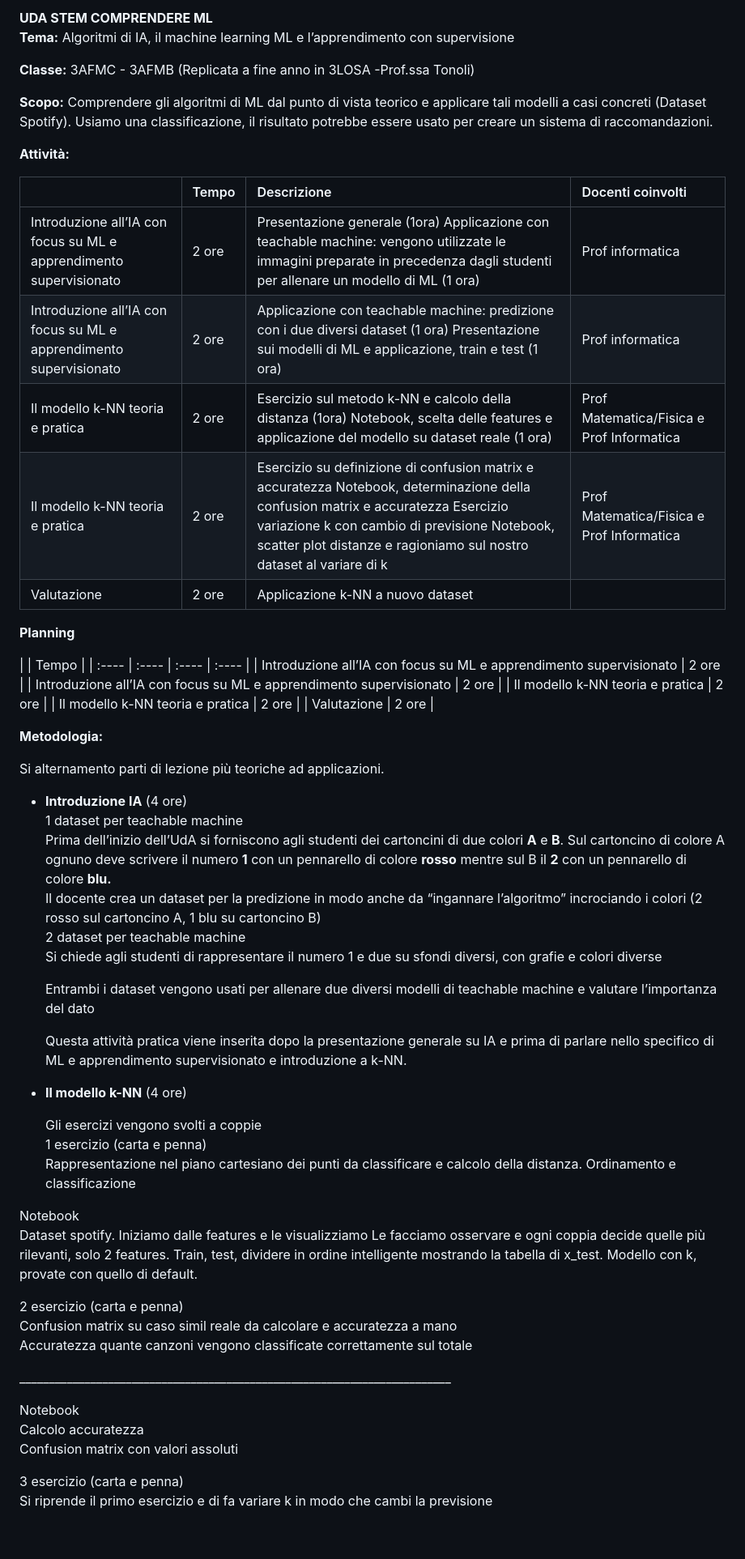
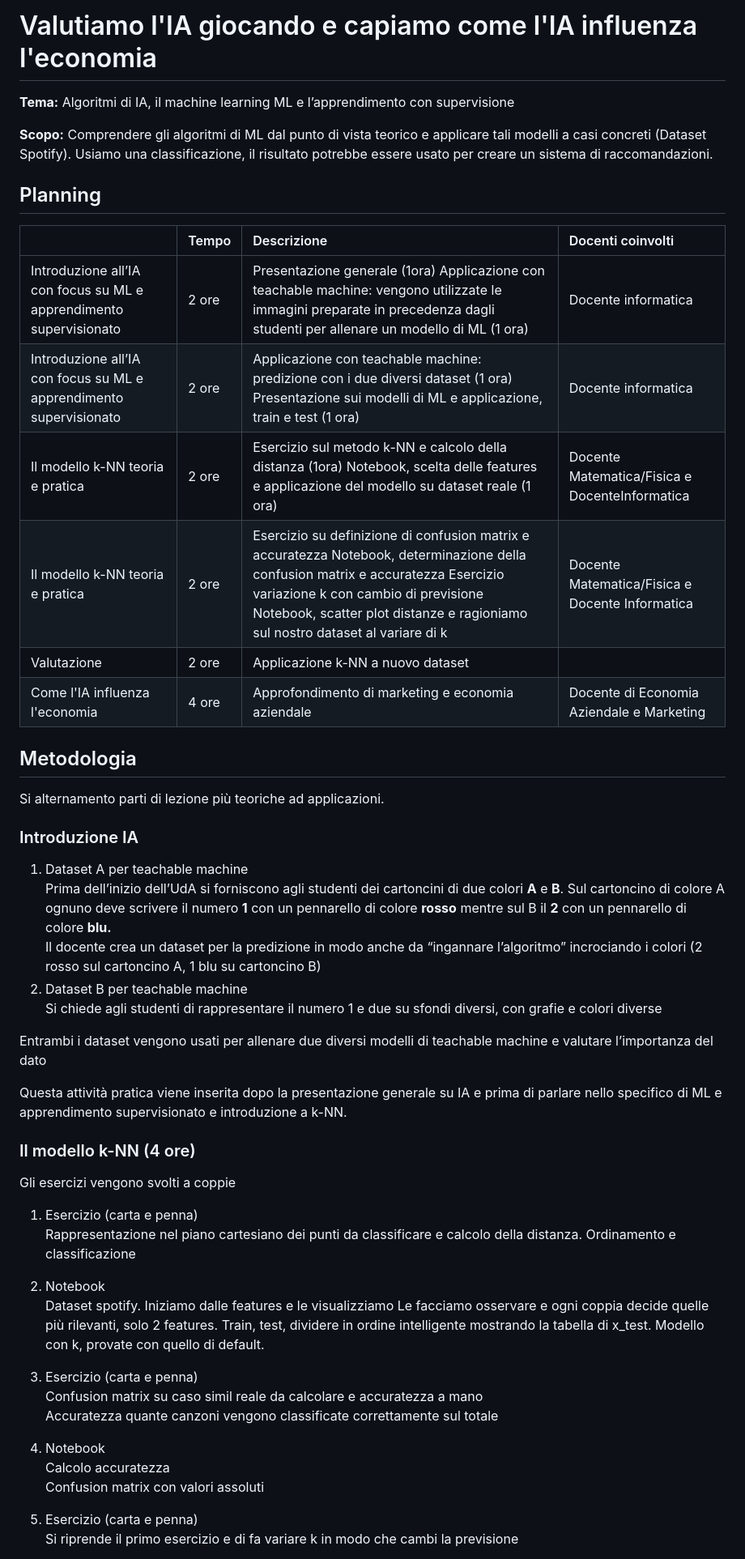
Before and after one commit to martmartini/IAalmartini, a Markdown page: IAspotify/README.md, the part around one of its changes. Shown at 81% size. Drawn GitHub-style; blank space fills up the shorter version.

Commit message:
update readme uda spotify

```diff
--- a/IAspotify/README.md
+++ b/IAspotify/README.md
@@ -1,39 +1,30 @@
-**UDA STEM COMPRENDERE ML**
+# Valutiamo l'IA giocando e capiamo come l'IA influenza l'economia
+
 **Tema:** Algoritmi di IA, il machine learning ML e l’apprendimento con supervisione
-
-**Classe:** 3AFMC \- 3AFMB (Replicata a fine anno in 3LOSA \-Prof.ssa Tonoli)
 
 **Scopo:** Comprendere gli algoritmi di ML dal punto di vista teorico e applicare tali modelli a casi concreti (Dataset Spotify). Usiamo una classificazione, il risultato potrebbe essere usato per creare un sistema di raccomandazioni.
 
-**Attività:**
+## Planning
 
 |  | Tempo | Descrizione | Docenti coinvolti |
 | :---- | :---- | :---- | :---- |
-| Introduzione all’IA con focus su ML e apprendimento supervisionato | 2 ore | Presentazione generale (1ora)  Applicazione con teachable machine: vengono utilizzate le immagini preparate in precedenza dagli studenti per allenare un modello di ML (1 ora)   | Prof informatica |
-| Introduzione all’IA con focus su ML e apprendimento supervisionato | 2 ore | Applicazione con teachable machine: predizione con i due diversi dataset (1 ora) Presentazione sui modelli di ML e applicazione, train e test (1 ora) | Prof informatica |
-| Il modello k-NN teoria e pratica | 2 ore | Esercizio  sul metodo k-NN e calcolo della distanza (1ora) Notebook, scelta delle features e applicazione del modello su dataset reale (1 ora) | Prof Matematica/Fisica e Prof Informatica |
-| Il modello k-NN teoria e pratica | 2 ore | Esercizio su definizione di confusion matrix e accuratezza  Notebook, determinazione della confusion matrix e accuratezza Esercizio variazione k con cambio di previsione Notebook, scatter plot distanze e ragioniamo sul nostro dataset al variare di k | Prof Matematica/Fisica e Prof Informatica  |
+| Introduzione all’IA con focus su ML e apprendimento supervisionato | 2 ore | Presentazione generale (1ora)  Applicazione con teachable machine: vengono utilizzate le immagini preparate in precedenza dagli studenti per allenare un modello di ML (1 ora)   | Docente informatica |
+| Introduzione all’IA con focus su ML e apprendimento supervisionato | 2 ore | Applicazione con teachable machine: predizione con i due diversi dataset (1 ora) Presentazione sui modelli di ML e applicazione, train e test (1 ora) | Docente informatica |
+| Il modello k-NN teoria e pratica | 2 ore | Esercizio  sul metodo k-NN e calcolo della distanza (1ora) Notebook, scelta delle features e applicazione del modello su dataset reale (1 ora) | Docente Matematica/Fisica e DocenteInformatica |
+| Il modello k-NN teoria e pratica | 2 ore | Esercizio su definizione di confusion matrix e accuratezza  Notebook, determinazione della confusion matrix e accuratezza Esercizio variazione k con cambio di previsione Notebook, scatter plot distanze e ragioniamo sul nostro dataset al variare di k | Docente Matematica/Fisica e Docente Informatica  |
 | Valutazione | 2 ore | Applicazione k-NN a nuovo dataset |  |
+| Come l'IA influenza l'economia | 4 ore | Approfondimento di marketing e economia aziendale | Docente di Economia Aziendale e Marketing|
 
-**Planning**
 
-|  | Tempo |
-| :---- | :---- | :---- | :---- |
-| Introduzione all’IA con focus su ML e apprendimento supervisionato | 2 ore |
-| Introduzione all’IA con focus su ML e apprendimento supervisionato | 2 ore |
-| Il modello k-NN teoria e pratica | 2 ore |
-| Il modello k-NN teoria e pratica | 2 ore |
-| Valutazione | 2 ore |
-
-**Metodologia:**
+## Metodologia
 
 Si alternamento parti di lezione più teoriche ad applicazioni.
 
-* **Introduzione IA** (4 ore)
-  1 dataset per teachable machine
+### Introduzione IA
+  1. Dataset A per teachable machine
   Prima dell’inizio dell’UdA si forniscono agli studenti dei cartoncini di due colori **A** e **B**. Sul cartoncino di colore A ognuno deve scrivere il numero **1** con un pennarello di colore **rosso** mentre sul B il **2** con un pennarello di colore **blu.**
   Il docente crea un dataset per la predizione in modo anche da “ingannare l’algoritmo” incrociando i colori (2 rosso sul cartoncino A, 1 blu su cartoncino B)
-  2 dataset per teachable machine
+  2. Dataset B per teachable machine
   Si chiede agli studenti di rappresentare il numero 1 e due su sfondi diversi, con grafie e colori diverse
 
   Entrambi i dataset vengono usati per allenare due diversi modelli di teachable machine e valutare l’importanza del dato
@@ -41,25 +32,23 @@ Si alternamento parti di lezione più teoriche ad applicazioni.
   Questa attività pratica viene inserita dopo la presentazione generale su IA e prima di parlare nello specifico di ML e apprendimento supervisionato e introduzione a k-NN.
 
 
-* **Il modello k-NN** (4 ore)
+### Il modello k-NN (4 ore)
 
-	Gli esercizi vengono svolti a coppie
-	1 esercizio (carta e penna)
+Gli esercizi vengono svolti a coppie
+1. Esercizio (carta e penna)
 Rappresentazione nel piano cartesiano dei punti da classificare e calcolo della distanza. Ordinamento e classificazione
 
-Notebook
+2. Notebook
 Dataset spotify. Iniziamo dalle features e le visualizziamo Le facciamo osservare e ogni coppia decide quelle più rilevanti, solo 2 features. Train, test, dividere in ordine intelligente mostrando la tabella di x\_test. Modello con k, provate con quello di default.
 
-2 esercizio (carta e penna)
+3. Esercizio (carta e penna)
 Confusion matrix su caso simil reale da calcolare e accuratezza a mano
 Accuratezza quante canzoni vengono classificate correttamente sul totale
 
-\_\_\_\_\_\_\_\_\_\_\_\_\_\_\_\_\_\_\_\_\_\_\_\_\_\_\_\_\_\_\_\_\_\_\_\_\_\_\_\_\_\_\_\_\_\_\_\_\_\_\_\_\_\_\_\_\_\_\_\_\_\_\_\_\_\_\_\_\_\_\_\_\_
-
-Notebook
+4. Notebook
 Calcolo accuratezza
 Confusion matrix con valori assoluti
 
-3 esercizio (carta e penna)
+5. Esercizio (carta e penna)
 Si riprende il primo esercizio e di fa variare k in modo che cambi la previsione
 
```
Also changed, not shown: other parts of IAspotify/README.md (+6 -7 lines).
